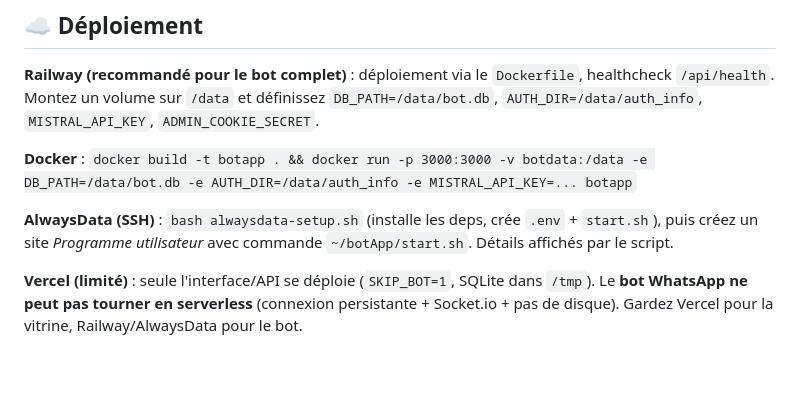
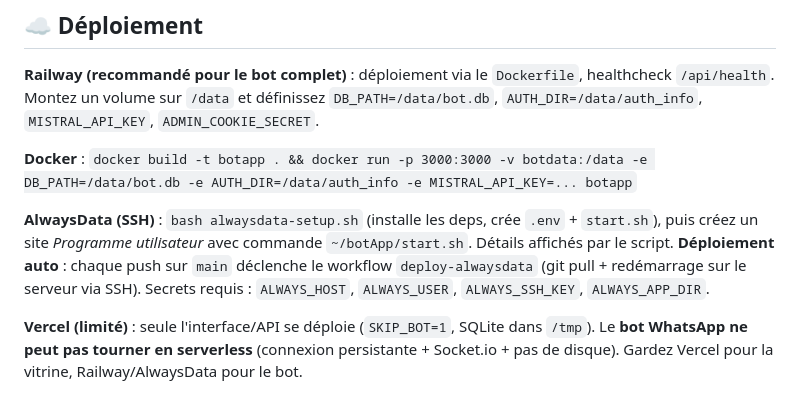
Before and after one commit to like2300/botApp, a Markdown page: README.md, the part around the change. Rendered like a GitHub page; blank space fills up the shorter version.

Commit message:
Test deploiement auto AlwaysData

```diff
--- a/README.md
+++ b/README.md
@@ -102,6 +102,7 @@ Le modèle, le prompt système, les délais et les limites se règlent dans **l'
 **Docker** : `docker build -t botapp . && docker run -p 3000:3000 -v botdata:/data -e DB_PATH=/data/bot.db -e AUTH_DIR=/data/auth_info -e MISTRAL_API_KEY=... botapp`
 
 **AlwaysData (SSH)** : `bash alwaysdata-setup.sh` (installe les deps, crée `.env` + `start.sh`), puis créez un site *Programme utilisateur* avec commande `~/botApp/start.sh`. Détails affichés par le script.
+**Déploiement auto** : chaque push sur `main` déclenche le workflow `deploy-alwaysdata` (git pull + redémarrage sur le serveur via SSH). Secrets requis : `ALWAYS_HOST`, `ALWAYS_USER`, `ALWAYS_SSH_KEY`, `ALWAYS_APP_DIR`.
 
 **Vercel (limité)** : seule l'interface/API se déploie (`SKIP_BOT=1`, SQLite dans `/tmp`). Le **bot WhatsApp ne peut pas tourner en serverless** (connexion persistante + Socket.io + pas de disque). Gardez Vercel pour la vitrine, Railway/AlwaysData pour le bot.
 
```
